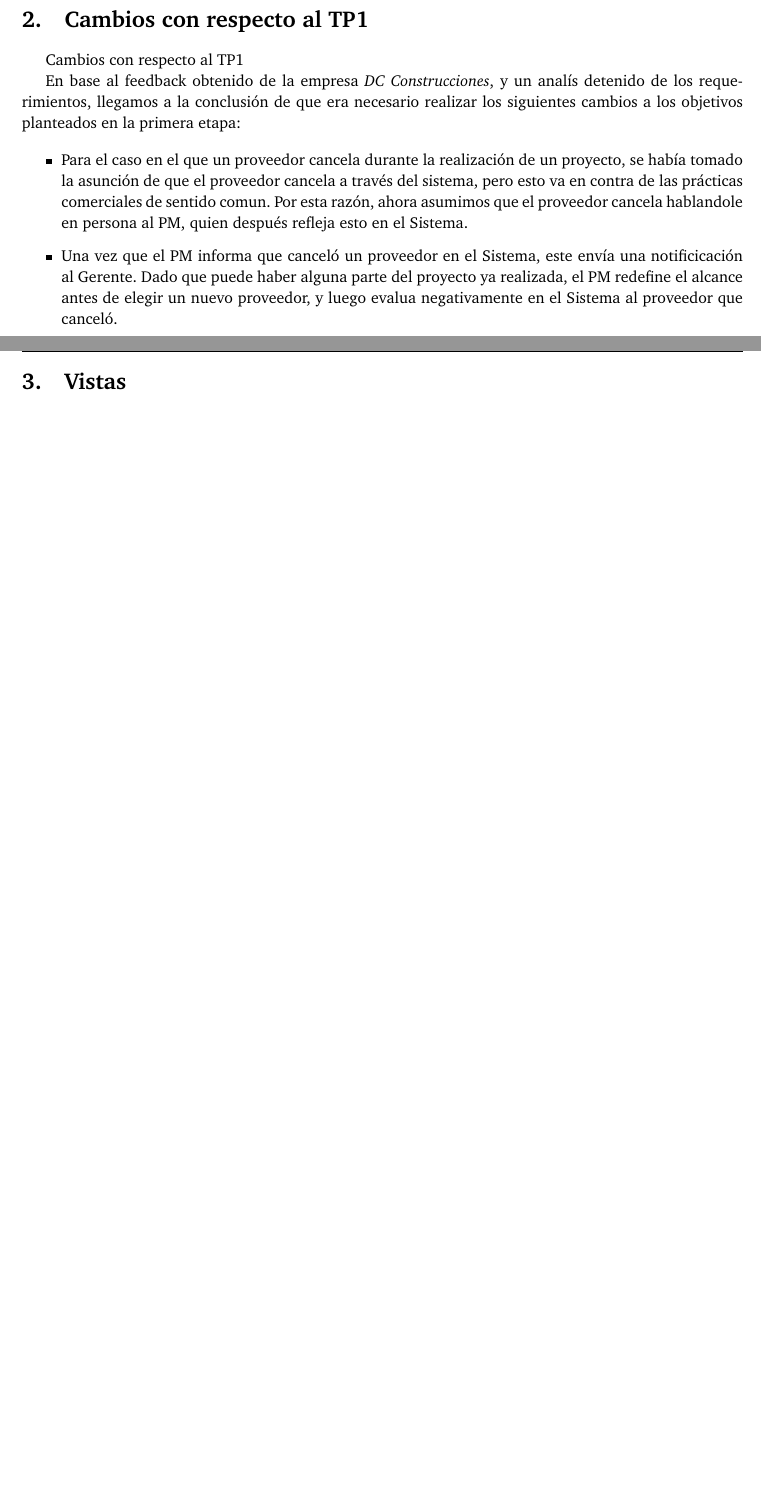
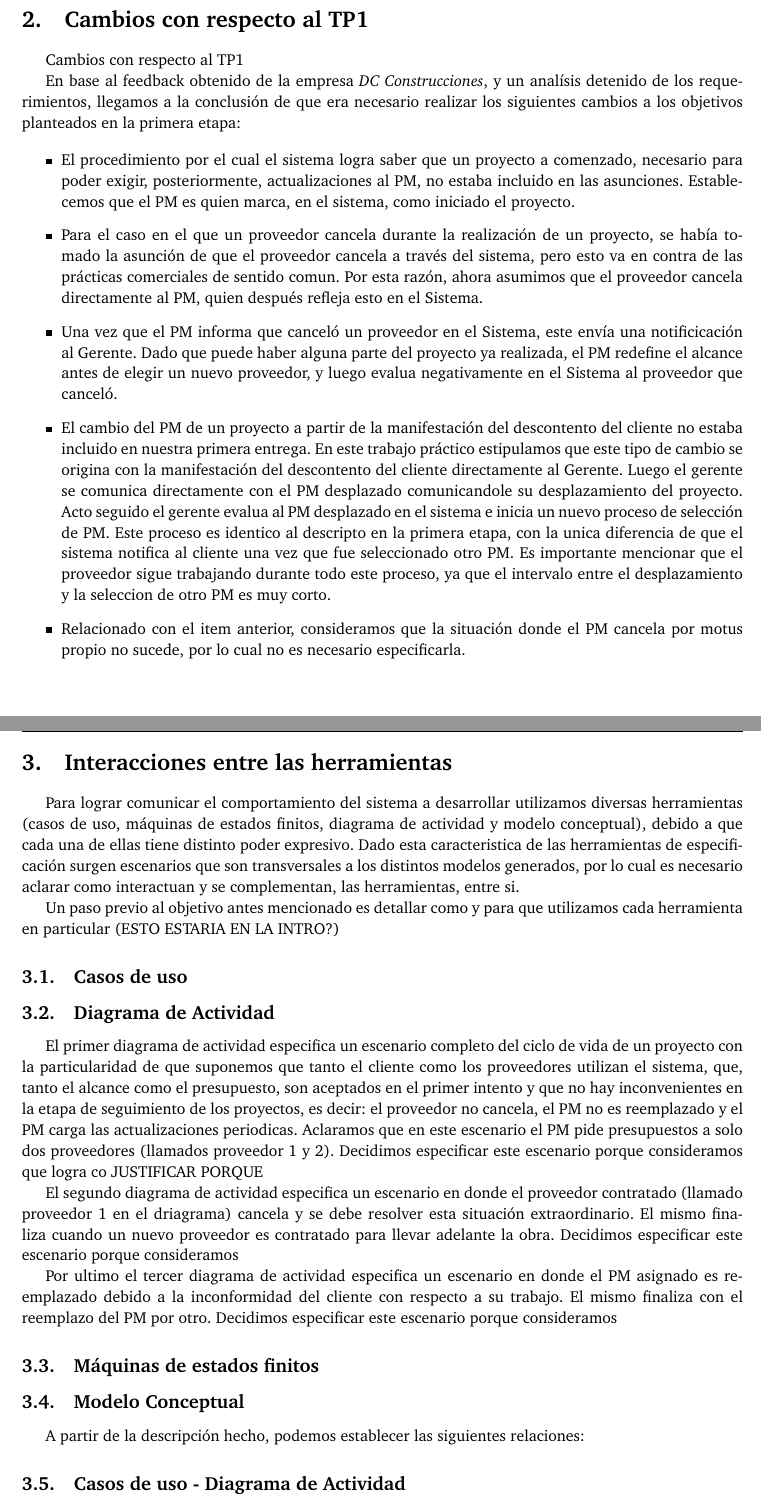
Before and after one commit to FlyingPumba/tp2-inge1, a LaTeX document (latex/informe.tex, which reads latex/cambios.tex, latex/interacciones.tex): two parts of pages 4 and 5 of 16 before the commit and two parts of pages 4 and 5 of 17 after it, joined at a grey line, cut so that both start at the same text, the shorter picture padded with empty space. Compiled offline with pdfLaTeX.

Commit message:
[WIP] Interacciones

```diff
--- a/latex/cambios.tex
+++ b/latex/cambios.tex
@@ -1,8 +1,11 @@
 Cambios con respecto al TP1
 
-En base al feedback obtenido de la empresa \textit{DC Construcciones}, y un analís detenido de los requerimientos, llegamos a la conclusión de que era necesario realizar los siguientes cambios a los objetivos planteados en la primera etapa:
+En base al feedback obtenido de la empresa \textit{DC Construcciones}, y un analísis detenido de los requerimientos, llegamos a la conclusión de que era necesario realizar los siguientes cambios a los objetivos planteados en la primera etapa:
 
 \begin{itemize}
-  \item Para el caso en el que un proveedor cancela durante la realización de un proyecto, se había tomado la asunción de que el proveedor cancela a través del sistema, pero esto va en contra de las prácticas comerciales de sentido comun. Por esta razón, ahora asumimos que el proveedor cancela hablandole en persona al PM, quien después refleja esto en el Sistema.
+  \item El procedimiento por el cual el sistema logra saber que un proyecto a comenzado, necesario para poder exigir, posteriormente, actualizaciones al PM, no estaba incluido en las asunciones. Establecemos que el PM es quien marca, en el sistema, como iniciado el proyecto.
+  \item Para el caso en el que un proveedor cancela durante la realización de un proyecto, se había tomado la asunción de que el proveedor cancela a través del sistema, pero esto va en contra de las prácticas comerciales de sentido comun. Por esta razón, ahora asumimos que el proveedor cancela directamente al PM, quien después refleja esto en el Sistema.
   \item Una vez que el PM informa que canceló un proveedor en el Sistema, este envía una notificicación al Gerente. Dado que puede haber alguna parte del proyecto ya realizada, el PM redefine el alcance antes de elegir un nuevo proveedor, y luego evalua negativamente en el Sistema al proveedor que canceló.
+  \item El cambio del PM de un proyecto a partir de la manifestación del descontento del cliente no estaba incluido en nuestra primera entrega. En este trabajo práctico estipulamos que este tipo de cambio se origina con la manifestación del descontento del cliente directamente al Gerente. Luego el gerente se comunica directamente con el PM desplazado comunicandole su desplazamiento del proyecto. Acto seguido el gerente evalua al PM desplazado en el sistema e inicia un nuevo proceso de selección de PM. Este proceso es identico al descripto en la primera etapa, con la unica diferencia de que el sistema notifica al cliente una vez que fue seleccionado otro PM. Es importante mencionar que el proveedor sigue trabajando durante todo este proceso, ya que el intervalo entre el desplazamiento y la seleccion de otro PM es muy corto.
+  \item Relacionado con el item anterior, consideramos que la situación donde el PM cancela por motus propio no sucede, por lo cual no es necesario especificarla.
 \end{itemize}
--- a/latex/informe.tex
+++ b/latex/informe.tex
@@ -111,4 +111,4 @@
 \input{cambios}
 
 \newpage
-\section{Vistas}
+\section{Interacciones entre las herramientas}
--- /dev/null
+++ b/latex/interacciones.tex
@@ -0,0 +1,24 @@
+Para lograr comunicar el comportamiento del sistema a desarrollar utilizamos diversas herramientas (casos de uso, máquinas de estados finitos, diagrama de actividad y modelo conceptual), debido a que cada una de ellas tiene distinto poder expresivo.
+Dado esta caracteristica de las herramientas de especificación surgen escenarios que son transversales a los distintos modelos generados, por lo cual es necesario aclarar como interactuan y se complementan, las herramientas, entre si.
+
+Un paso previo al objetivo antes mencionado es detallar como y para que utilizamos cada herramienta en particular (ESTO ESTARIA EN LA INTRO?)
+\subsection{Casos de uso}
+
+\subsection{Diagrama de Actividad}
+El primer diagrama de actividad especifica un escenario completo del ciclo de vida de un proyecto con la particularidad de que suponemos que tanto el cliente como los proveedores utilizan el sistema, que, tanto el alcance como el presupuesto, son aceptados en el primer intento y que no hay inconvenientes en la etapa de seguimiento de los proyectos, es decir: el proveedor no cancela, el PM no es reemplazado y el PM carga las actualizaciones periodicas. Aclaramos que en este escenario el PM pide presupuestos a solo dos proveedores (llamados proveedor 1 y 2). Decidimos especificar este escenario porque consideramos que logra co
+JUSTIFICAR PORQUE
+
+El segundo diagrama de actividad especifica un escenario en donde el proveedor contratado (llamado proveedor 1 en el driagrama) cancela y se debe resolver esta situación extraordinario. El mismo finaliza cuando un nuevo proveedor es contratado para llevar adelante la obra. Decidimos especificar este escenario porque consideramos
+
+Por ultimo el tercer diagrama de actividad especifica un escenario en donde el PM asignado es reemplazado debido a la inconformidad del cliente con respecto a su trabajo. El mismo finaliza con el reemplazo del PM por otro. Decidimos especificar este escenario porque consideramos
+
+\subsection{Máquinas de estados finitos}
+
+\subsection{Modelo Conceptual}
+
+A partir de la descripción hecho, podemos establecer las siguientes relaciones:
+\subsection{Casos de uso - Diagrama de Actividad}
+
+\subsection{Diagrama de Actividad - Máquinas de estados finitos}
+
+\subsection{Modelo Conceptual??}
```
Also changed, not shown: latex/intro.tex (+3 -2 lines), latex/informe.tex (4 more changed lines).
